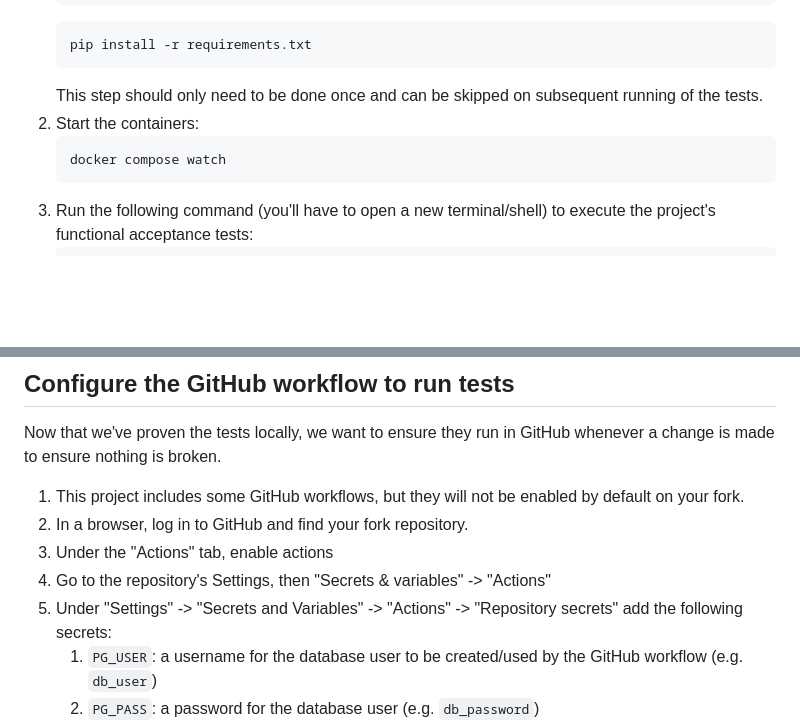
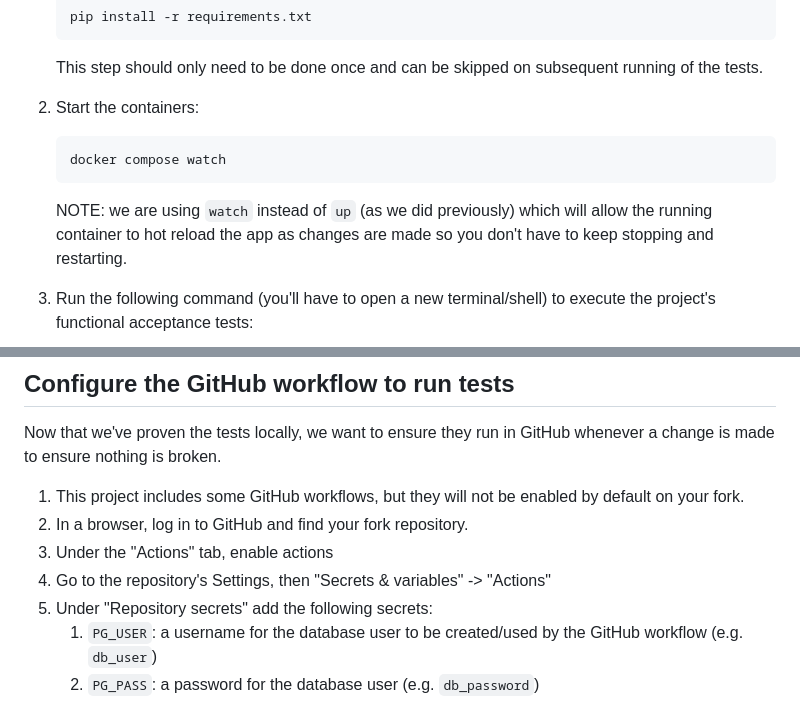
Before and after one commit to EricWang7367/student-exercise, a Markdown page: exercises/exercise2.md, 2 parts joined by grey strips. Rendered like a GitHub page; blank space fills up the shorter version.

Commit message:
More corrections and remove redundant NOTES.md

````diff
--- a/exercises/exercise2.md
+++ b/exercises/exercise2.md
@@ -24,6 +24,9 @@ and to prove the end-to-end development process we will be following throughout
    ```shell
    docker compose watch
    ```
+   NOTE: we are using `watch` instead of `up` (as we did previously) which will allow the running container to hot reload
+   the app as changes are made so you don't have to keep stopping and restarting.
+
 3. Run the following command (you'll have to open a new terminal/shell) to execute the project's functional acceptance tests:
    ```shell
    python -m pytest tests/acceptance_tests/
@@ -65,7 +68,7 @@ nothing is broken.
 2. In a browser, log in to GitHub and find your fork repository.
 3. Under the "Actions" tab, enable actions
 4. Go to the repository's Settings, then "Secrets & variables" -> "Actions"
-5. Under "Settings" -> "Secrets and Variables" -> "Actions" -> "Repository secrets" add the following secrets:
+5. Under "Repository secrets" add the following secrets:
    1. `PG_USER`: a username for the database user to be created/used by the GitHub workflow (e.g. `db_user`)
    2. `PG_PASS`: a password for the database user (e.g. `db_password`)
    3. `SECRET_KEY`: repeat the step in exercise (under "Running the project") to generate a secret key and copy/paste the result
````
Also changed, not shown: NOTES.md (deleted, +0 -30 lines).
